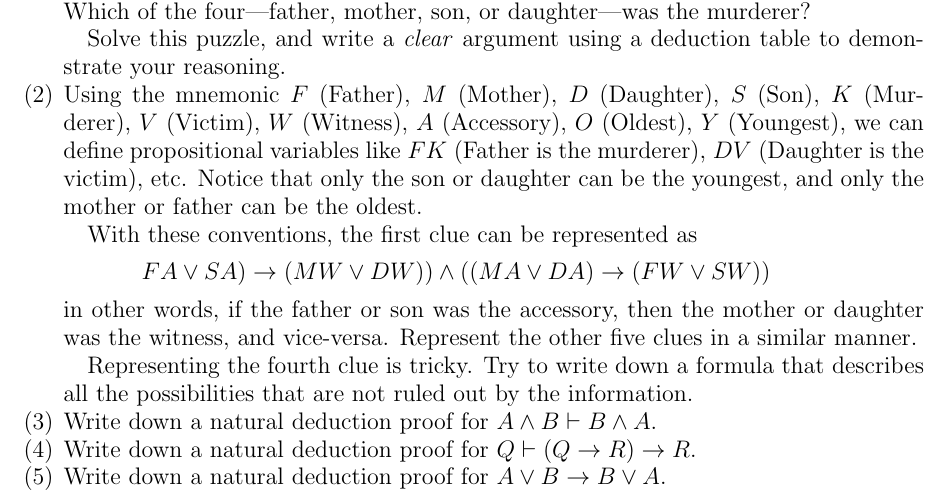
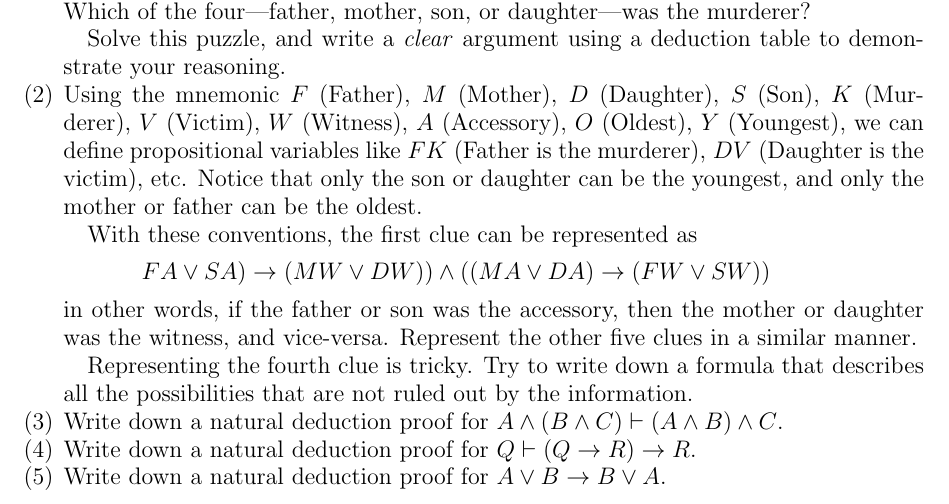
Before and after one commit to UofSC-Fall-2022-Math-300-H01/homework1, a LaTeX paper (main.tex): part of the page, cut so that both start at the same text. Compiled offline with pdfLaTeX.

Commit message:
update questions

```diff
--- a/main.tex
+++ b/main.tex
@@ -73,7 +73,8 @@ similar manner.
 Representing the fourth clue is tricky. Try to write down a formula that
 describes all the possibilities that are not ruled out by the information.
 
-\item Write down a natural deduction proof for $A \land B \vdash B \land A$.
+\item Write down a natural deduction proof for $A \land (B \land C) \vdash
+	(A \land B) \land C$.
 
 \item Write down a natural deduction proof for $Q \vdash (Q \to R) \to R$.
 
```
Also changed, not shown: solutions.pdf (added).
